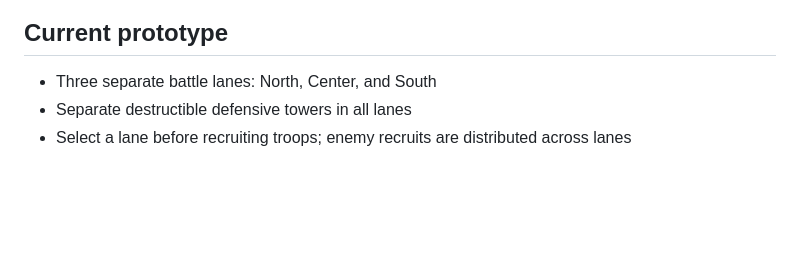
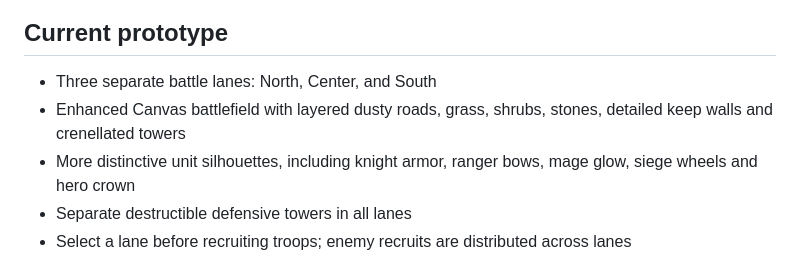
Before and after one commit to eyokompis/footmen-frenzy, a Markdown page: README.md, the part around the change. GitHub-like rendering; blank space fills up the shorter version.

Commit message:
Document visual polish update

```diff
--- a/README.md
+++ b/README.md
@@ -23,6 +23,8 @@ Open `index.html` in a modern browser. No build step or dependencies are require
 
 ## Current prototype
 - Three separate battle lanes: North, Center, and South
+- Enhanced Canvas battlefield with layered dusty roads, grass, shrubs, stones, detailed keep walls and crenellated towers
+- More distinctive unit silhouettes, including knight armor, ranger bows, mage glow, siege wheels and hero crown
 - Separate destructible defensive towers in all lanes
 - Select a lane before recruiting troops; enemy recruits are distributed across lanes
 - Each lane has a defensive tower with its own health; units must destroy the tower before damaging the main base
```
